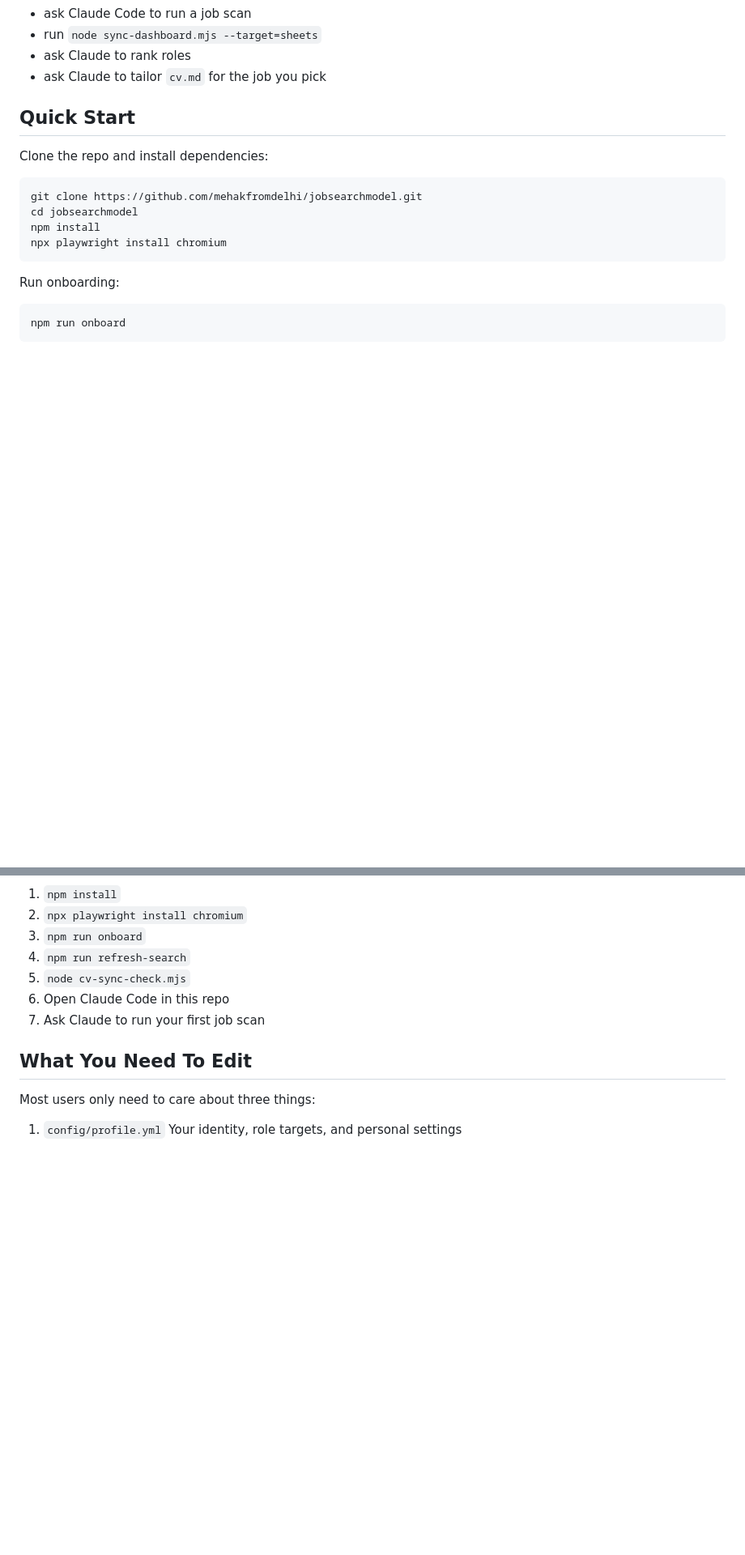
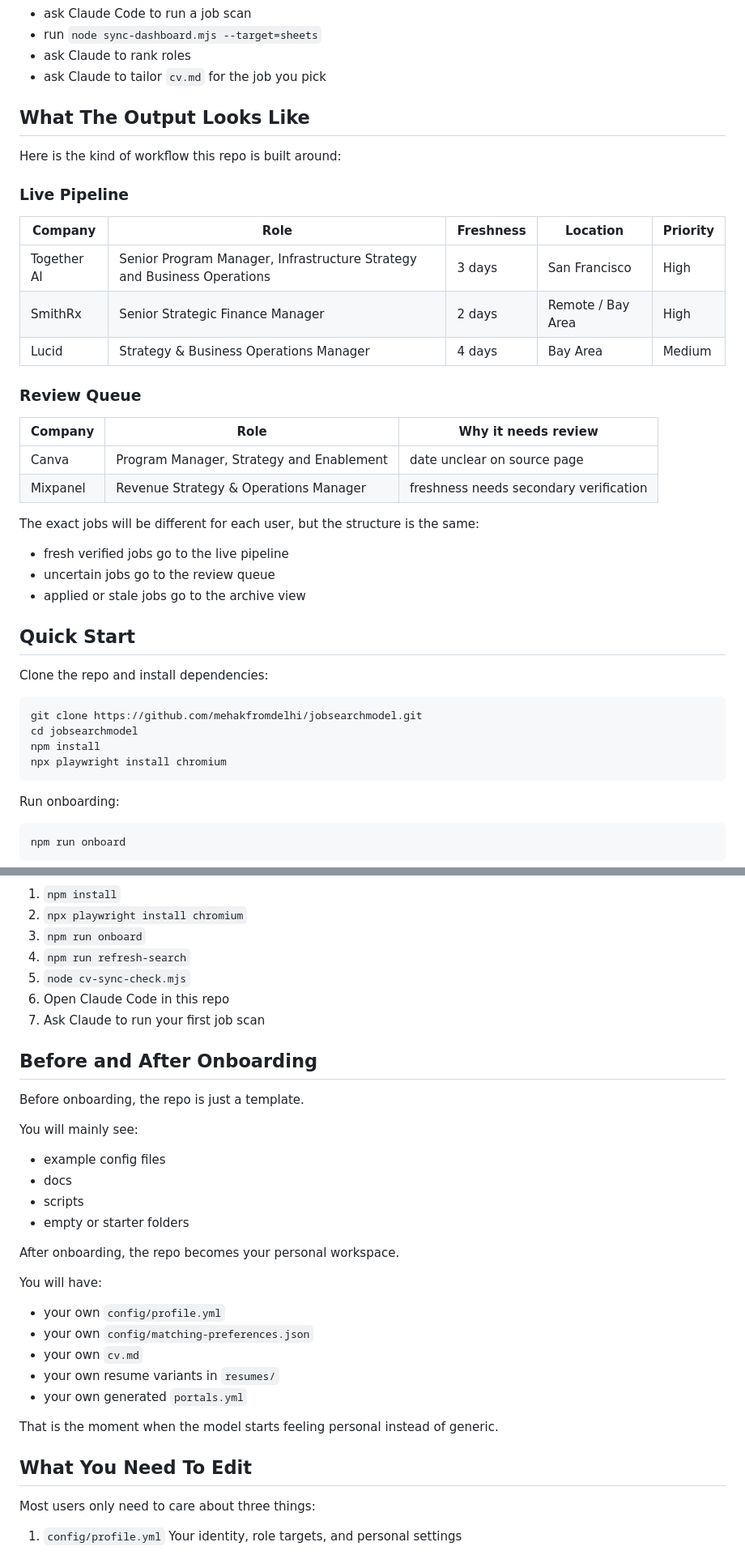
Before and after one commit to mehakfromdelhi/jobsearchmodel, a Markdown page: README.md, 2 parts joined by grey strips. Shown at 81% size. GitHub-like rendering; blank space fills up the shorter version.

Commit message:
Add workflow diagram and example walkthrough to README

```diff
--- a/README.md
+++ b/README.md
@@ -59,6 +73,30 @@ In practice, that usually looks like:
 - run `node sync-dashboard.mjs --target=sheets`
 - ask Claude to rank roles
 - ask Claude to tailor `cv.md` for the job you pick
+
+## What The Output Looks Like
+
+Here is the kind of workflow this repo is built around:
+
+### Live Pipeline
+
+| Company | Role | Freshness | Location | Priority |
+|---------|------|-----------|----------|----------|
+| Together AI | Senior Program Manager, Infrastructure Strategy and Business Operations | 3 days | San Francisco | High |
+| SmithRx | Senior Strategic Finance Manager | 2 days | Remote / Bay Area | High |
+| Lucid | Strategy & Business Operations Manager | 4 days | Bay Area | Medium |
+
+### Review Queue
+
+| Company | Role | Why it needs review |
+|---------|------|---------------------|
+| Canva | Program Manager, Strategy and Enablement | date unclear on source page |
+| Mixpanel | Revenue Strategy & Operations Manager | freshness needs secondary verification |
+
+The exact jobs will be different for each user, but the structure is the same:
+- fresh verified jobs go to the live pipeline
+- uncertain jobs go to the review queue
+- applied or stale jobs go to the archive view
 
 ## Quick Start
 
@@ -110,6 +148,27 @@ If you are new, do this in order:
 5. `node cv-sync-check.mjs`
 6. Open Claude Code in this repo
 7. Ask Claude to run your first job scan
+
+## Before and After Onboarding
+
+Before onboarding, the repo is just a template.
+
+You will mainly see:
+- example config files
+- docs
+- scripts
+- empty or starter folders
+
+After onboarding, the repo becomes your personal workspace.
+
+You will have:
+- your own `config/profile.yml`
+- your own `config/matching-preferences.json`
+- your own `cv.md`
+- your own resume variants in `resumes/`
+- your own generated `portals.yml`
+
+That is the moment when the model starts feeling personal instead of generic.
 
 ## What You Need To Edit
 
```
Also changed, not shown: other parts of README.md (+32 -0 lines).
